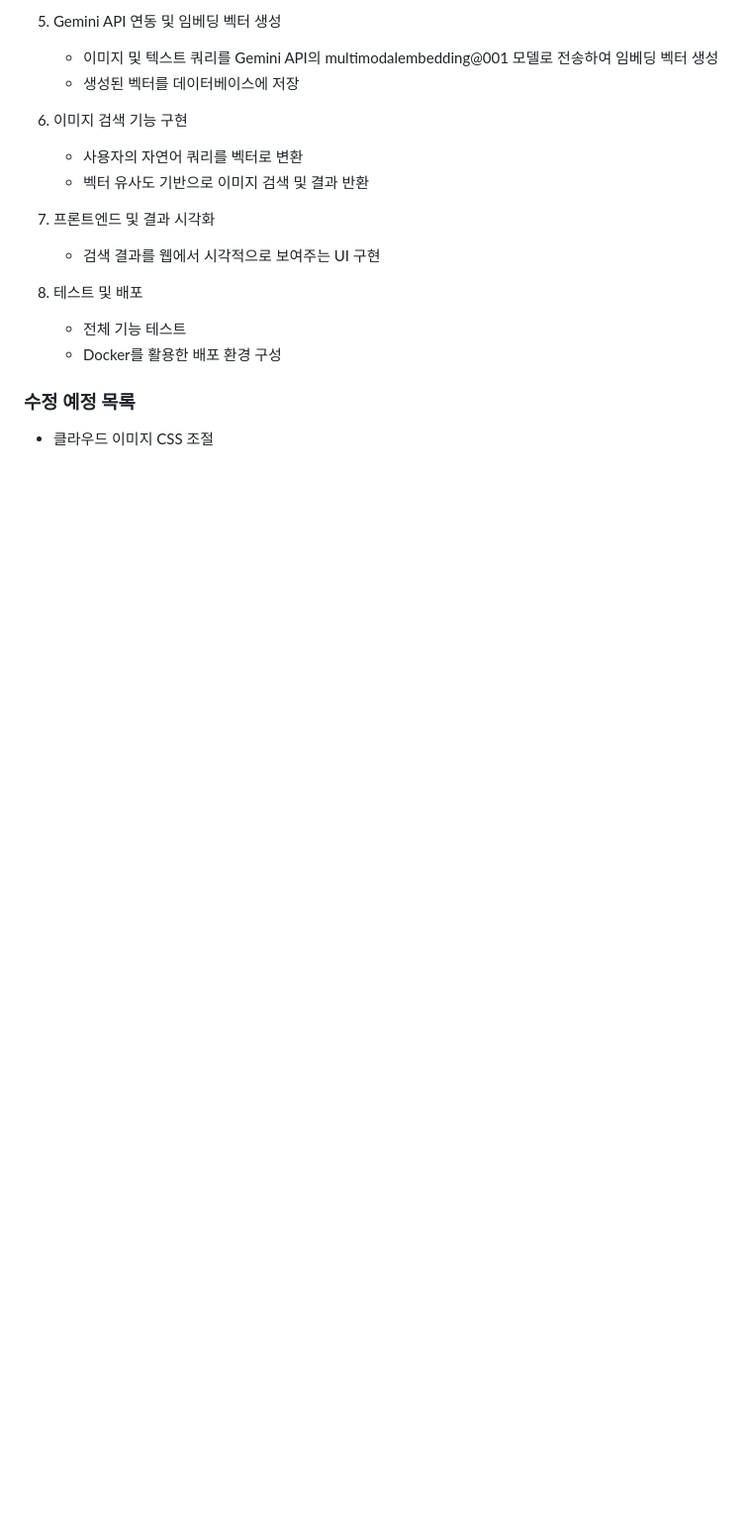
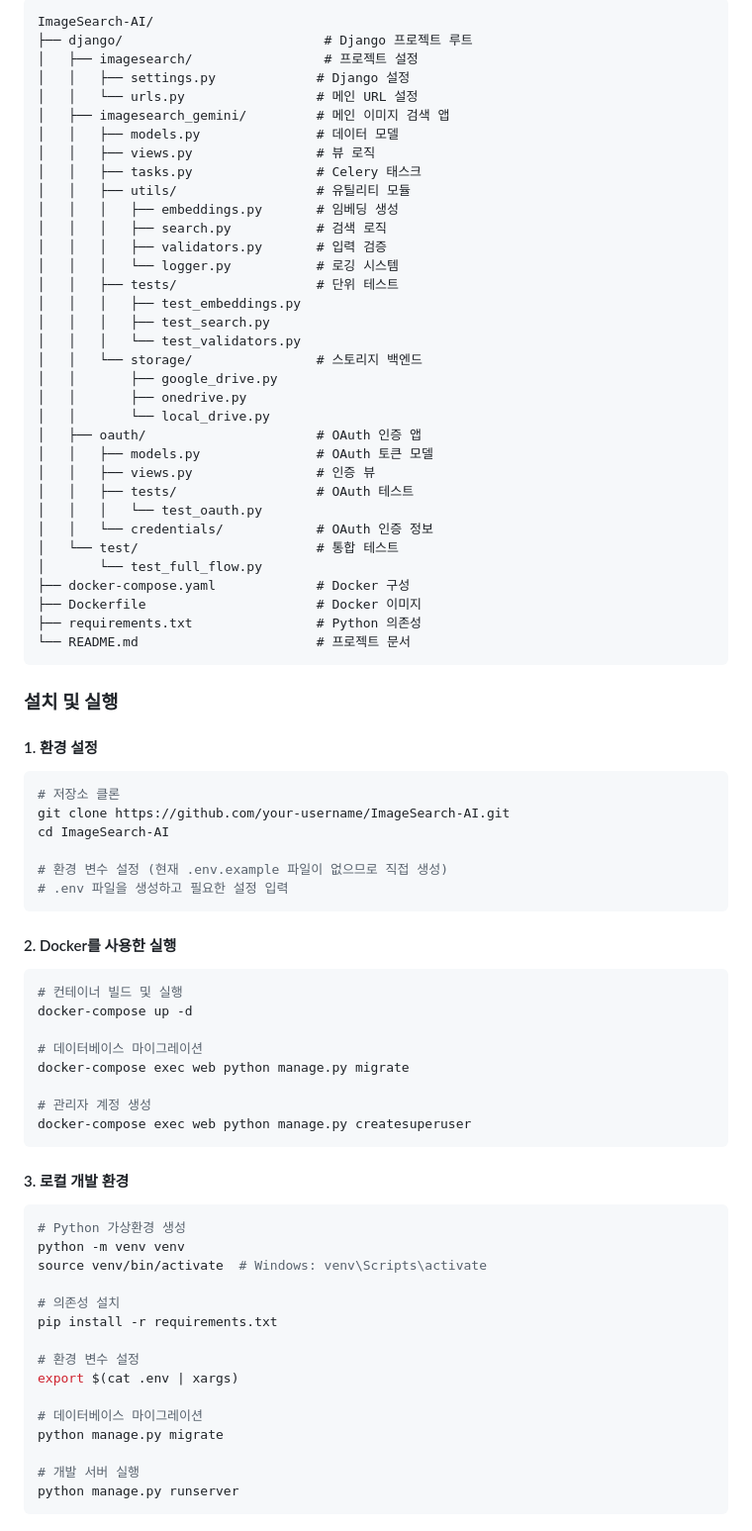
Before and after one commit to DiosAmor/ImageSearch-AI, a Markdown page: README.md, the part around the change printed below. Shown: that part at 99% size. GitHub-like rendering; blank space fills up the shorter version.

Commit message:
docs: update README.md to reflect current project status

````diff
--- a/README.md
+++ b/README.md
@@ -77,22 +63,84 @@
 
-5. Gemini API 연동 및 임베딩 벡터 생성
+```
+ImageSearch-AI/
+├── django/                          # Django 프로젝트 루트
+│   ├── imagesearch/                 # 프로젝트 설정
+│   │   ├── settings.py             # Django 설정
+│   │   └── urls.py                 # 메인 URL 설정
+│   ├── imagesearch_gemini/         # 메인 이미지 검색 앱
+│   │   ├── models.py               # 데이터 모델
+│   │   ├── views.py                # 뷰 로직
+│   │   ├── tasks.py                # Celery 태스크
+│   │   ├── utils/                  # 유틸리티 모듈
+│   │   │   ├── embeddings.py       # 임베딩 생성
+│   │   │   ├── search.py           # 검색 로직
+│   │   │   ├── validators.py       # 입력 검증
+│   │   │   └── logger.py           # 로깅 시스템
+│   │   ├── tests/                  # 단위 테스트
+│   │   │   ├── test_embeddings.py
+│   │   │   ├── test_search.py
+│   │   │   └── test_validators.py
+│   │   └── storage/                # 스토리지 백엔드
+│   │       ├── google_drive.py
+│   │       ├── onedrive.py
+│   │       └── local_drive.py
+│   ├── oauth/                      # OAuth 인증 앱
+│   │   ├── models.py               # OAuth 토큰 모델
+│   │   ├── views.py                # 인증 뷰
+│   │   ├── tests/                  # OAuth 테스트
+│   │   │   └── test_oauth.py
+│   │   └── credentials/            # OAuth 인증 정보
+│   └── test/                       # 통합 테스트
+│       └── test_full_flow.py
+├── docker-compose.yaml             # Docker 구성
+├── Dockerfile                      # Docker 이미지
+├── requirements.txt                # Python 의존성
+└── README.md                       # 프로젝트 문서
+```
 
-   - 이미지 및 텍스트 쿼리를 Gemini API의 multimodalembedding@001 모델로 전송하여 임베딩 벡터 생성
-   - 생성된 벡터를 데이터베이스에 저장
+### 설치 및 실행
 
-6. 이미지 검색 기능 구현
+#### 1. 환경 설정
 
-   - 사용자의 자연어 쿼리를 벡터로 변환
-   - 벡터 유사도 기반으로 이미지 검색 및 결과 반환
+```bash
+# 저장소 클론
+git clone https://github.com/your-username/ImageSearch-AI.git
+cd ImageSearch-AI
 
-7. 프론트엔드 및 결과 시각화
+# 환경 변수 설정 (현재 .env.example 파일이 없으므로 직접 생성)
+# .env 파일을 생성하고 필요한 설정 입력
+```
 
-   - 검색 결과를 웹에서 시각적으로 보여주는 UI 구현
+#### 2. Docker를 사용한 실행
 
-8. 테스트 및 배포
-   - 전체 기능 테스트
-   - Docker를 활용한 배포 환경 구성
+```bash
+# 컨테이너 빌드 및 실행
+docker-compose up -d
 
-### 수정 예정 목록
+# 데이터베이스 마이그레이션
+docker-compose exec web python manage.py migrate
 
-- 클라우드 이미지 CSS 조절
+# 관리자 계정 생성
+docker-compose exec web python manage.py createsuperuser
+```
+
+#### 3. 로컬 개발 환경
+
+```bash
+# Python 가상환경 생성
+python -m venv venv
+source venv/bin/activate  # Windows: venv\Scripts\activate
+
+# 의존성 설치
+pip install -r requirements.txt
+
+# 환경 변수 설정
+export $(cat .env | xargs)
+
+# 데이터베이스 마이그레이션
+python manage.py migrate
+
+# 개발 서버 실행
+python manage.py runserver
+```
+
````
Also changed, not shown: other parts of README.md (+188 -57 lines).
